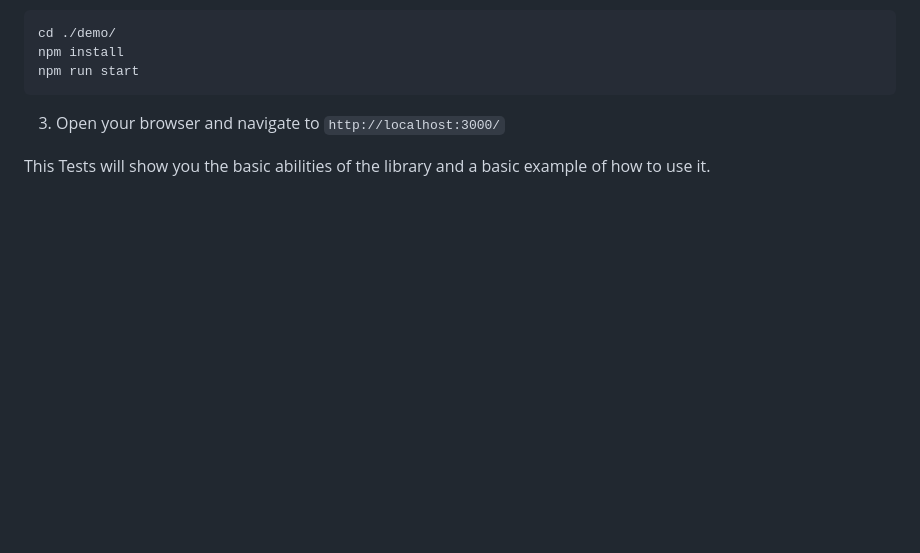
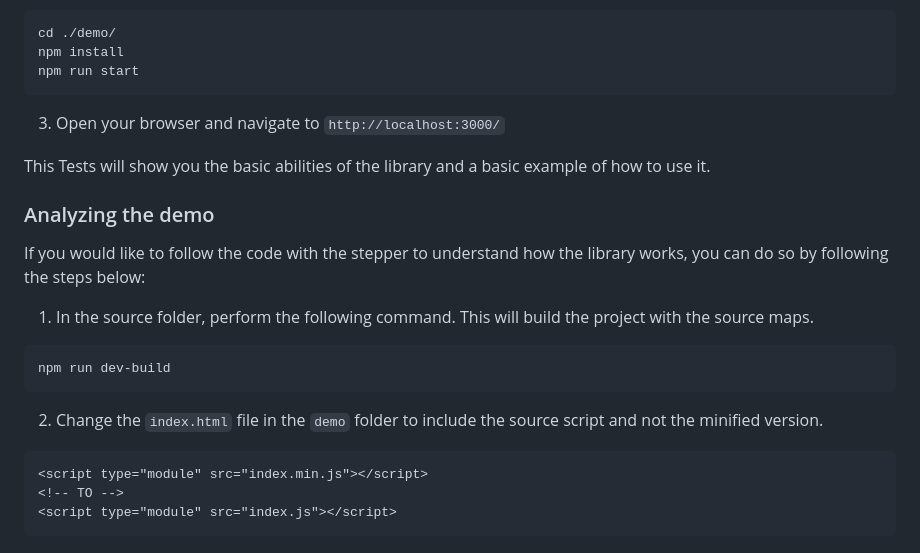
Before and after one commit to TLTimeplex/storeIQ, a Markdown page: README.md, the part around the change. Rendered like a GitHub page; blank space fills up the shorter version.

Commit message:
Add a description on how to learn more about the demo

````diff
--- a/README.md
+++ b/README.md
@@ -91,3 +91,16 @@ npm run start
 3. Open your browser and navigate to `http://localhost:3000/`
 
 This Tests will show you the basic abilities of the library and a basic example of how to use it.
+
+### Analyzing the demo
+If you would like to follow the code with the stepper to understand how the library works, you can do so by following the steps below:
+1. In the source folder, perform the following command. This will build the project with the source maps.
+```bash
+npm run dev-build
+```
+2. Change the `index.html` file in the `demo` folder to include the source script and not the minified version.
+```html
+<script type="module" src="index.min.js"></script>
+<!-- TO -->
+<script type="module" src="index.js"></script>
+```
````
